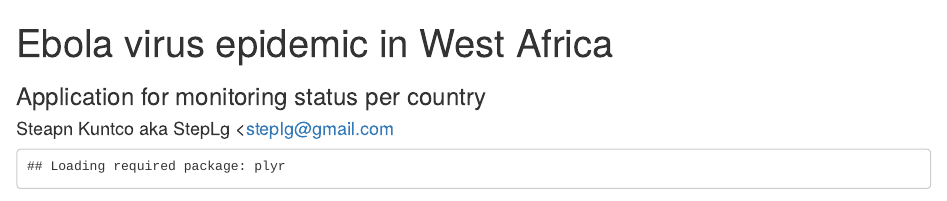
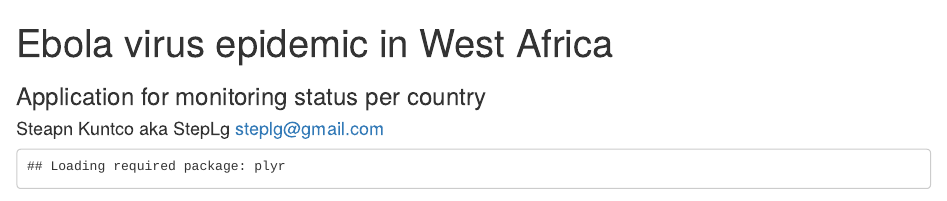
Before and after one commit to StepLg/Ebola.shinyapp, an R Markdown document (index.Rmd): the page in a window 1100 px wide, from its top. Rendered offline with R 4.5, knitr and Pandoc, with nearby package versions; some code elsewhere in the file could not run offline.

Commit message:
quick fix

```diff
--- a/index.Rmd
+++ b/index.Rmd
@@ -1,7 +1,7 @@
 ---
 title       : Ebola virus epidemic in West Africa
 subtitle    : Application for monitoring status per country
-author      : Steapn Kuntco aka StepLg <steplg@gmail.com
+author      : Steapn Kuntco aka StepLg <steplg@gmail.com>
 framework   : io2012        # {io2012, html5slides, shower, dzslides, ...}
 highlighter : highlight.js  # {highlight.js, prettify, highlight}
 hitheme     : tomorrow      #
```
